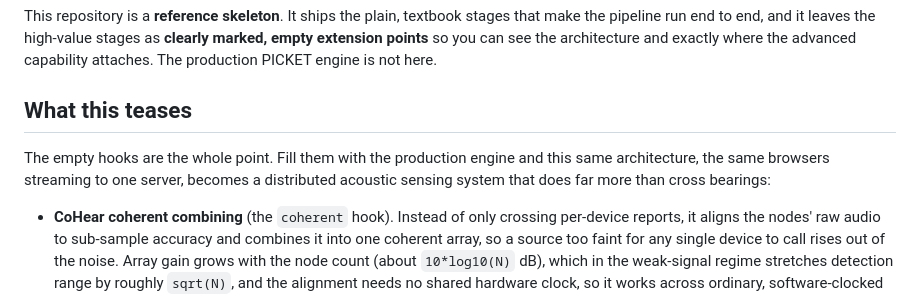
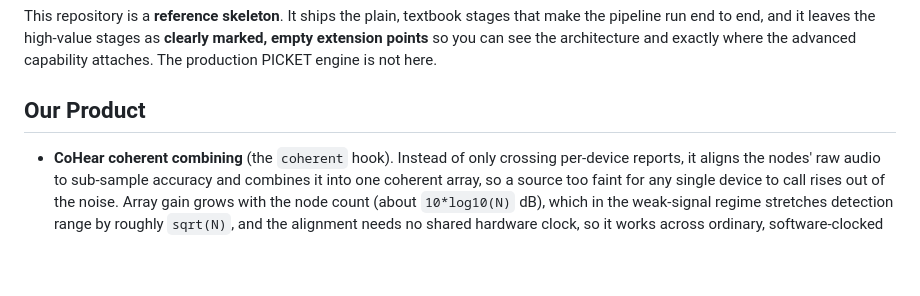
Before and after one commit to lcoriolan/SWARM-DEVICE-AGNOSTIC, a Markdown page: README.md, the part around the change. Rendered like a GitHub page; blank space fills up the shorter version.

Commit message:
Revise section title and content in README
Updated section title from 'What this teases' to 'Our Product' and removed related content for clarity.

```diff
--- a/README.md
+++ b/README.md
@@ -10,11 +10,7 @@ pipeline run end to end, and it leaves the high-value stages as **clearly marked
 points** so you can see the architecture and exactly where the advanced capability attaches. The
 production PICKET engine is not here.
 
-## What this teases
-
-The empty hooks are the whole point. Fill them with the production engine and this same
-architecture, the same browsers streaming to one server, becomes a distributed acoustic sensing
-system that does far more than cross bearings:
+## Our Product
 
 - **CoHear coherent combining** (the `coherent` hook). Instead of only crossing per-device reports,
   it aligns the nodes' raw audio to sub-sample accuracy and combines it into one coherent array, so
```
